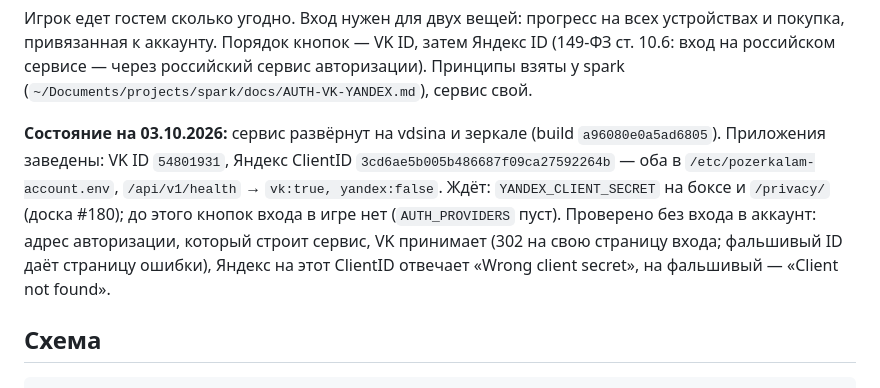
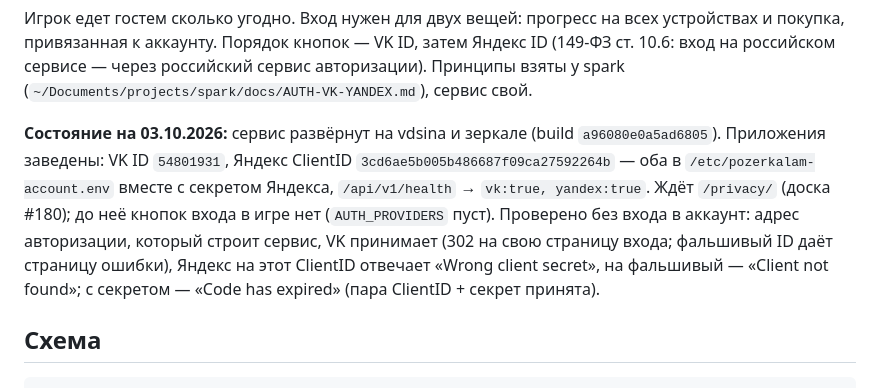
Before and after one commit to tige21/pozerkalam, a Markdown page: docs/ACCOUNT.md, the part around the change. Drawn GitHub-style.

Commit message:
docs(account): секрет Яндекса на сервере, оба провайдера включены в сервисе; ждёт /privacy/

```diff
--- a/docs/ACCOUNT.md
+++ b/docs/ACCOUNT.md
@@ -7,11 +7,11 @@
 
 **Состояние на 03.10.2026:** сервис развёрнут на vdsina и зеркале (build `a96080e0a5ad6805`).
 Приложения заведены: VK ID `54801931`, Яндекс ClientID `3cd6ae5b005b486687f09ca27592264b` — оба в
-`/etc/pozerkalam-account.env`, `/api/v1/health` → `vk:true, yandex:false`. Ждёт: `YANDEX_CLIENT_SECRET`
-на боксе и `/privacy/` (доска #180); до этого кнопок входа в игре нет (`AUTH_PROVIDERS` пуст).
+`/etc/pozerkalam-account.env` вместе с секретом Яндекса, `/api/v1/health` → `vk:true, yandex:true`. Ждёт
+`/privacy/` (доска #180); до неё кнопок входа в игре нет (`AUTH_PROVIDERS` пуст).
 Проверено без входа в аккаунт: адрес авторизации, который строит сервис, VK принимает (302 на свою
 страницу входа; фальшивый ID даёт страницу ошибки), Яндекс на этот ClientID отвечает «Wrong client
-secret», на фальшивый — «Client not found».
+secret», на фальшивый — «Client not found»; с секретом — «Code has expired» (пара ClientID + секрет принята).
 
 ## Схема
 
```
